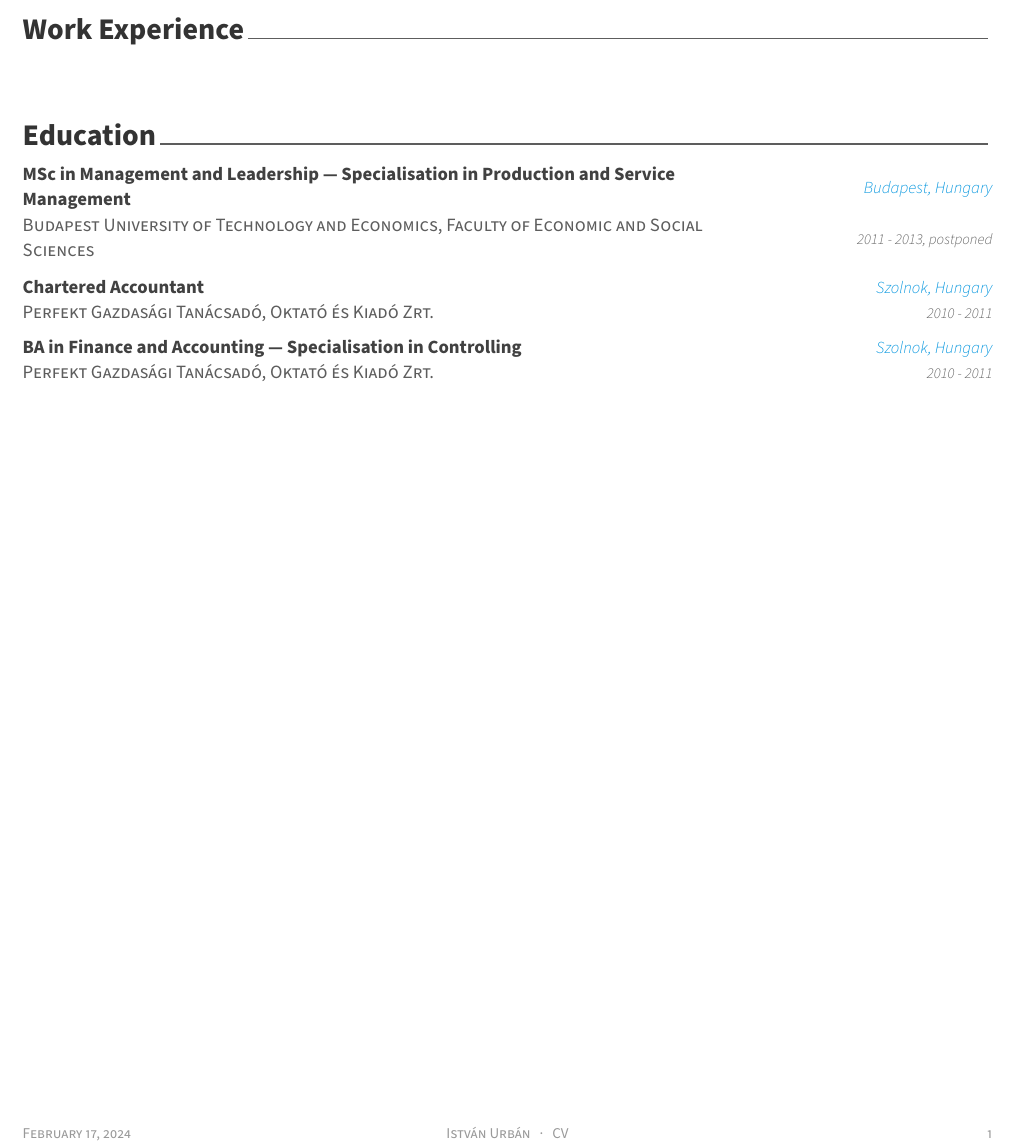
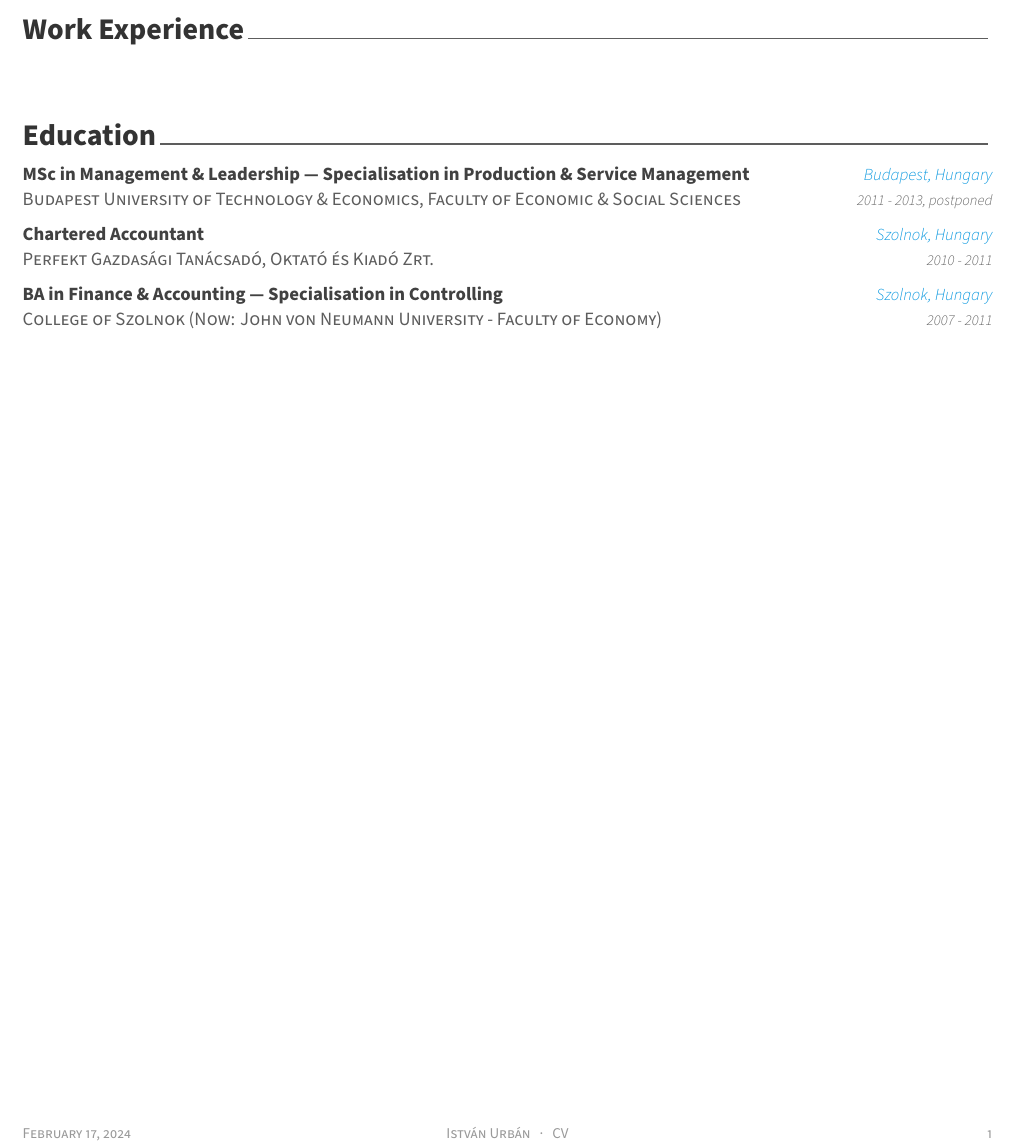
Before and after one commit to istvnurbn/cv, a LaTeX CV (istvan_urban_cv.tex, which reads sections/education.tex): part of the page, cut so that both start at the same text. Compiled offline with XeLaTeX.

Commit message:
tidying up "education"

```diff
--- a/sections/education.tex
+++ b/sections/education.tex
@@ -13,8 +13,8 @@
 %---------------------------------------------------------
 
   \cventry
-    {MSc in Management and Leadership — Specialisation in Production and Service Management} % Degree
-    {Budapest University of Technology and Economics, Faculty of Economic and Social Sciences} % Institution
+    {MSc in Management \& Leadership — Specialisation in Production \& Service Management} % Degree
+    {Budapest University of Technology \& Economics, Faculty of Economic \& Social Sciences} % Institution
     {Budapest, Hungary} % Location
     {2011 - 2013, postponed} % Date(s)
     {} % Tagline
@@ -33,10 +33,10 @@
 %---------------------------------------------------------
 
   \cventry
-    {BA in Finance and Accounting — Specialisation in Controlling} % Degree
-    {Perfekt Gazdasági Tanácsadó, Oktató és Kiadó Zrt.} % Institution
+    {BA in Finance \& Accounting — Specialisation in Controlling} % Degree
+    {College of Szolnok (Now: John von Neumann University - Faculty of Economy)} % Institution
     {Szolnok, Hungary} % Location
-    {2010 - 2011} % Date(s)
+    {2007 - 2011} % Date(s)
     {} % Tagline
     {} % Description(s) bullet points, \begin{cvitems} than \item {}
 
```
